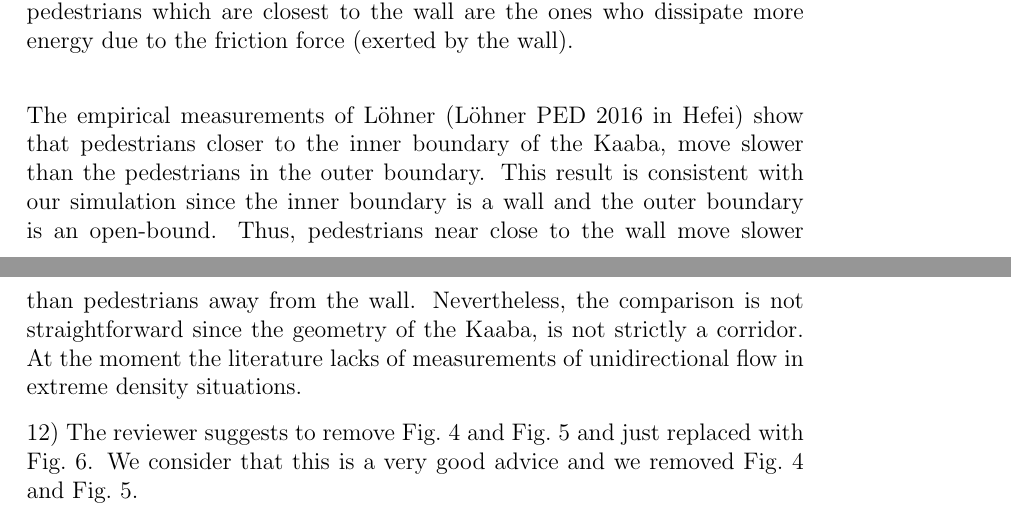
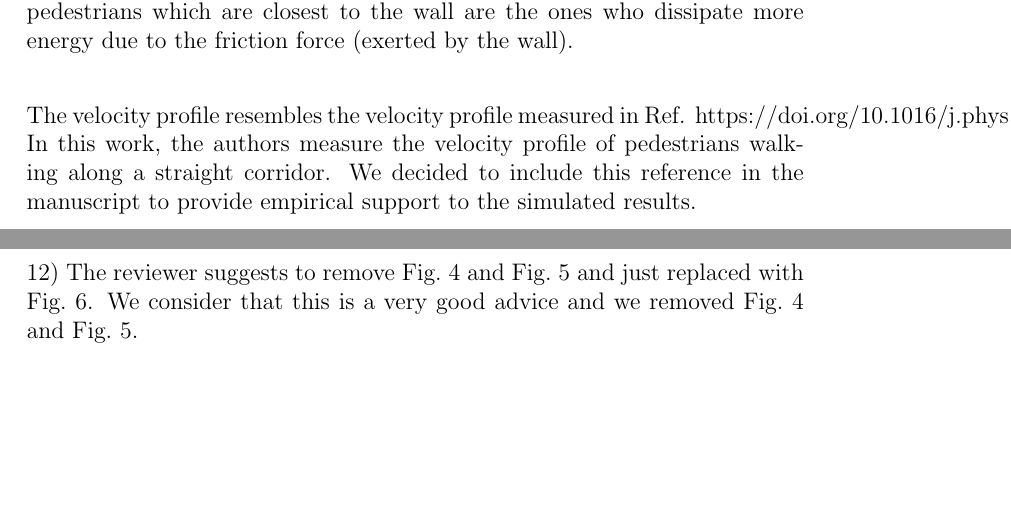
Before and after one commit to ignaciosticco/Reviewer_Response, a LaTeX letter (response_reviewer.tex): two parts of pages 8 and 9 of 12, joined at a grey line, cut so that both start at the same text, the shorter picture padded with empty space. Compiled offline with pdfLaTeX.

Commit message:
agregue referencia al paper de zhang (empirical velocity profile)

```diff
--- a/response_reviewer.tex
+++ b/response_reviewer.tex
@@ -300,10 +302,9 @@ manuscript.\\
 
 11) Pedestrians near the walls are the ones with lower velocity because the pedestrians which are closest to the wall are the ones who dissipate more energy due to the friction force (exerted by the wall).\\
 
-The empirical measurements of L\"ohner (L\"ohner PED 2016 in Hefei) show that pedestrians closer to the inner boundary of the Kaaba, move slower than the pedestrians in the outer boundary. This result is consistent with our simulation since the inner boundary is a wall and the outer boundary is an open-bound. Thus, pedestrians near close to the wall move slower than pedestrians away from the wall. Nevertheless, the comparison is not straightforward since the geometry of the Kaaba, is not strictly a corridor. At the moment the literature lacks of measurements of unidirectional flow in extreme density situations.
+The velocity profile resembles the velocity profile measured in Ref. https://doi.org/10.1016/j.physa.2013.02.019. In this work, the authors measure the velocity profile of pedestrians walking along a straight corridor. We decided to include this reference in the manuscript to provide empirical support to the simulated results. \\
 
-
-12) The reviewer suggests to remove Fig.~4 and Fig.~5 and just replaced with Fig.~6. We consider that this is a very good advice and we removed Fig.~4 and Fig.~5.  \\
+12) The reviewer suggests to remove Fig.~4 and Fig.~5 and just replaced with Fig.~6. We consider that this is a very good advice and we removed Fig.~4 and Fig.~5.\\
 
 13) The reviewer wants to know why as $\kappa$-value increases, more
 pedestrians stick together.
```
Also changed, not shown: response_reviewer.tex (4 more changed lines).
